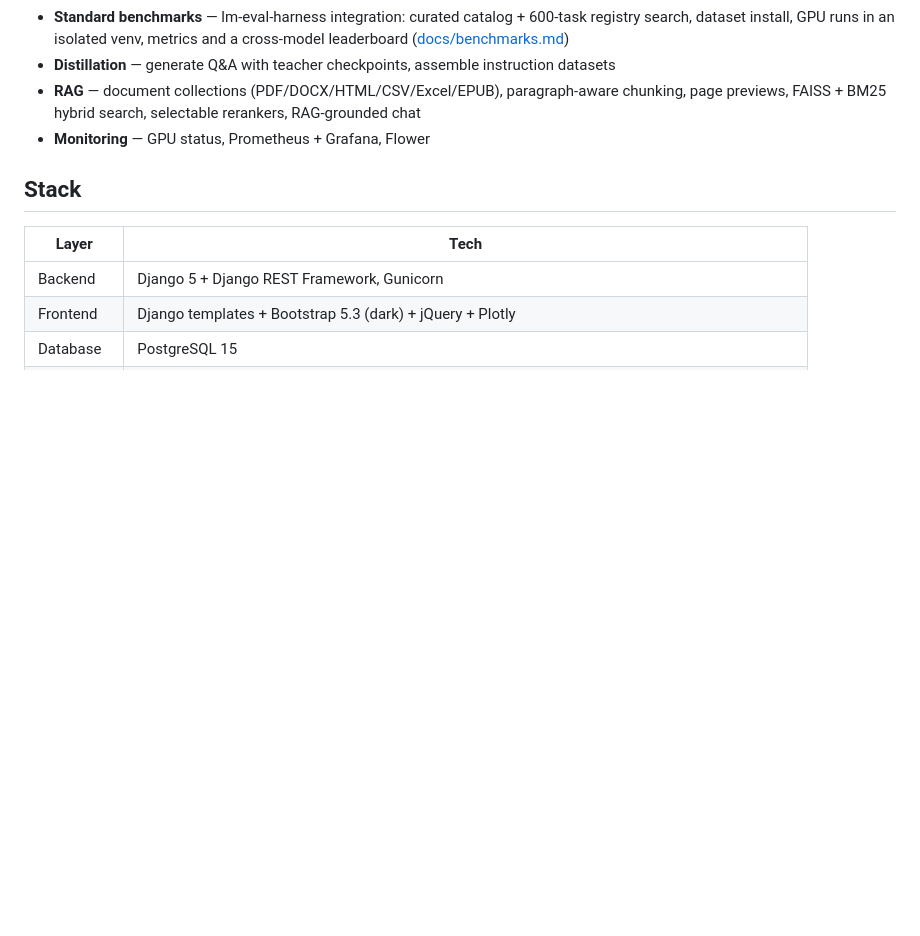
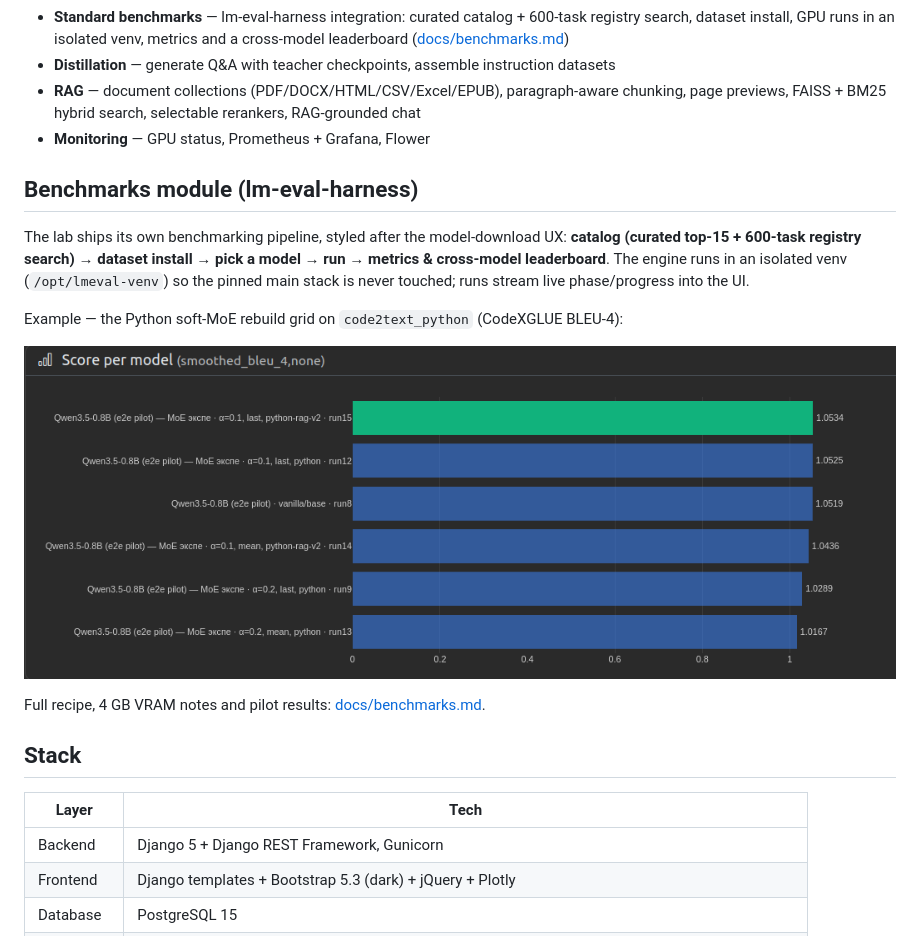
Before and after one commit to wiskeone/ivanna-lab, a Markdown page: README.md, the part around the change. Drawn GitHub-style; pictures changed too: docs/screenshots/bench_code2text_grid.png (added); blank space fills up the shorter version.

Commit message:
docs: benchmarks module section with the python rebuild grid chart

```diff
--- a/README.md
+++ b/README.md
@@ -34,6 +34,20 @@ Dark theme, bilingual, single-GPU-first. English interface shown below.
 - **Distillation** — generate Q&A with teacher checkpoints, assemble instruction datasets
 - **RAG** — document collections (PDF/DOCX/HTML/CSV/Excel/EPUB), paragraph-aware chunking, page previews, FAISS + BM25 hybrid search, selectable rerankers, RAG-grounded chat
 - **Monitoring** — GPU status, Prometheus + Grafana, Flower
+
+## Benchmarks module (lm-eval-harness)
+
+The lab ships its own benchmarking pipeline, styled after the model-download UX:
+**catalog (curated top-15 + 600-task registry search) → dataset install → pick a
+model → run → metrics & cross-model leaderboard**. The engine runs in an isolated
+venv (`/opt/lmeval-venv`) so the pinned main stack is never touched; runs stream
+live phase/progress into the UI.
+
+Example — the Python soft-MoE rebuild grid on `code2text_python` (CodeXGLUE BLEU-4):
+
+![code2text_python benchmark grid](docs/screenshots/bench_code2text_grid.png)
+
+Full recipe, 4 GB VRAM notes and pilot results: [docs/benchmarks.md](docs/benchmarks.md).
 
 ## Stack
 
```
